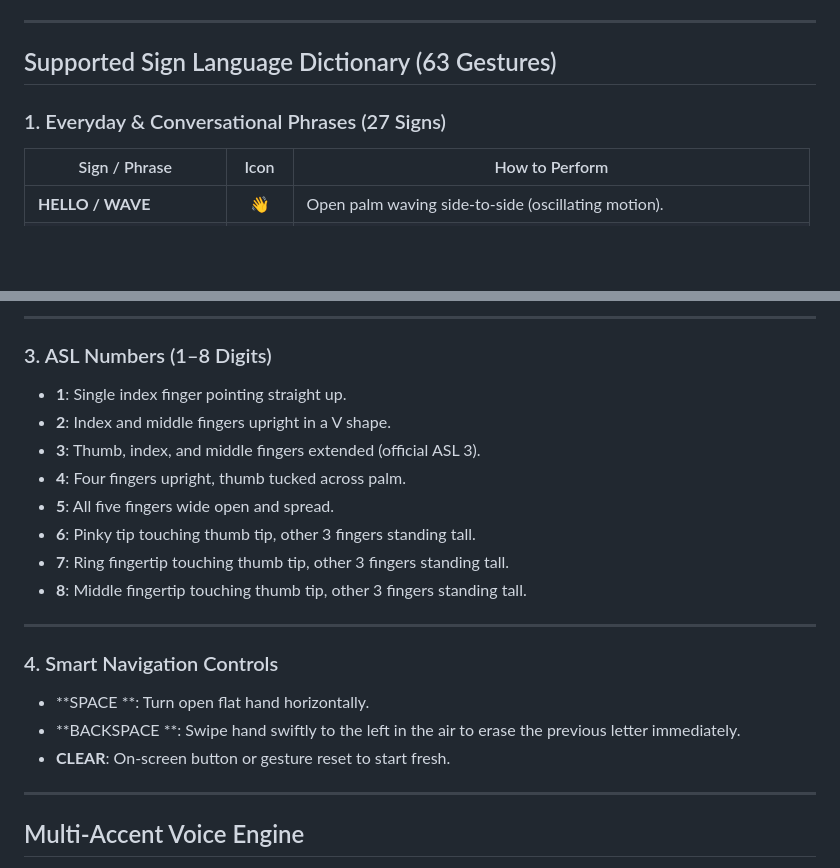
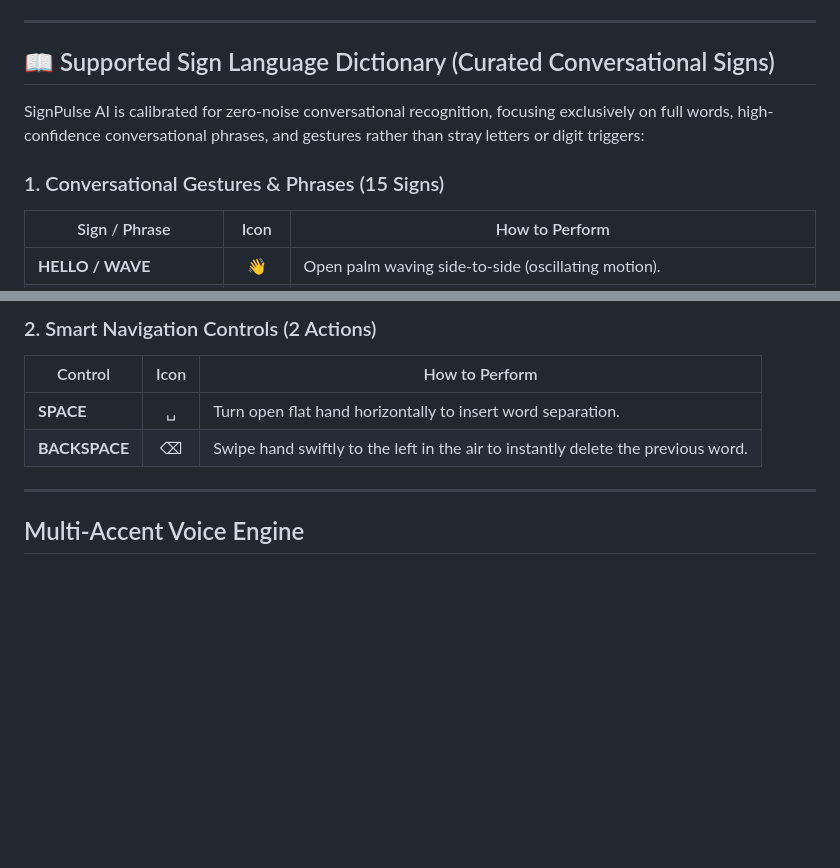
Before and after one commit to NilayOverp94/Hackathon, a Markdown page: README.md, 2 parts joined by grey strips. Drawn GitHub-style; blank space fills up the shorter version.

```diff
--- a/README.md
+++ b/README.md
@@ -79,9 +79,11 @@ The repository includes a ready-to-use [`vercel.json`](vercel.json) configuratio
 
 ---
 
-##  Supported Sign Language Dictionary (63 Gestures)
+## 📖 Supported Sign Language Dictionary (Curated Conversational Signs)
 
-### 1. Everyday & Conversational Phrases (27 Signs)
+SignPulse AI is calibrated for zero-noise conversational recognition, focusing exclusively on full words, high-confidence conversational phrases, and gestures rather than stray letters or digit triggers:
+
+### 1. Conversational Gestures & Phrases (15 Signs)
 | Sign / Phrase | Icon | How to Perform |
 |---|:---:|---|
 | **HELLO / WAVE** | 👋 | Open palm waving side-to-side (oscillating motion). |
@@ -144,21 +107,8 @@ The repository includes a ready-to-use [`vercel.json`](vercel.json) configuratio
----
-
-### 3. ASL Numbers (1–8 Digits)
-- **1**: Single index finger pointing straight up.
-- **2**: Index and middle fingers upright in a V shape.
-- **3**: Thumb, index, and middle fingers extended (official ASL 3).
-- **4**: Four fingers upright, thumb tucked across palm.
-- **5**: All five fingers wide open and spread.
-- **6**: Pinky tip touching thumb tip, other 3 fingers standing tall.
-- **7**: Ring fingertip touching thumb tip, other 3 fingers standing tall.
-- **8**: Middle fingertip touching thumb tip, other 3 fingers standing tall.
-
----
-
-### 4. Smart Navigation Controls
-- **SPACE **: Turn open flat hand horizontally.
-- **BACKSPACE **: Swipe hand swiftly to the left in the air to erase the previous letter immediately.
-- **CLEAR**: On-screen button or gesture reset to start fresh.
+### 2. Smart Navigation Controls (2 Actions)
+| Control | Icon | How to Perform |
+|---|:---:|---|
+| **SPACE** | ␣ | Turn open flat hand horizontally to insert word separation. |
+| **BACKSPACE** | ⌫ | Swipe hand swiftly to the left in the air to instantly delete the previous word. |
 
 ---
 
```
Also changed, not shown: other parts of README.md (+2 -41 lines).
